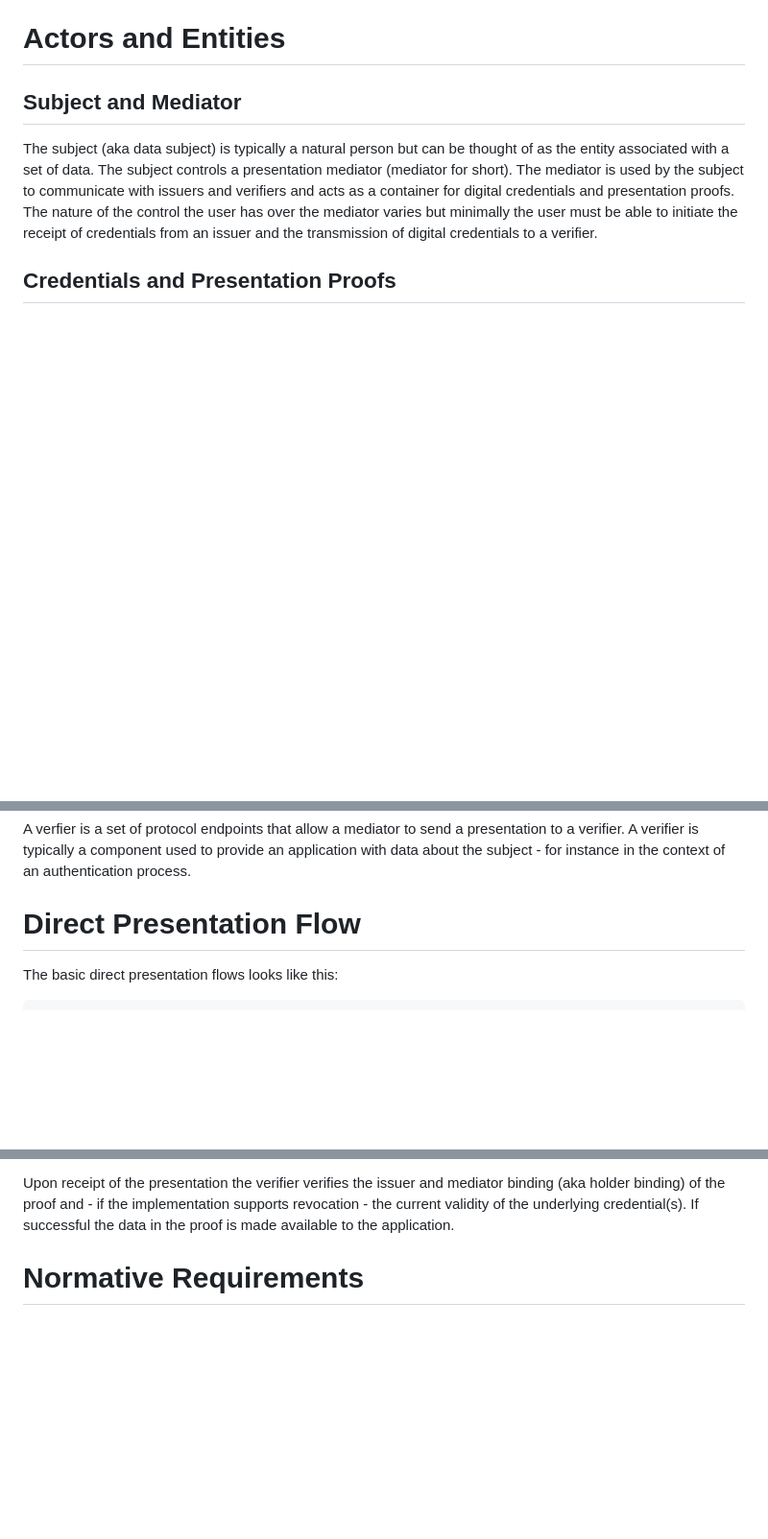
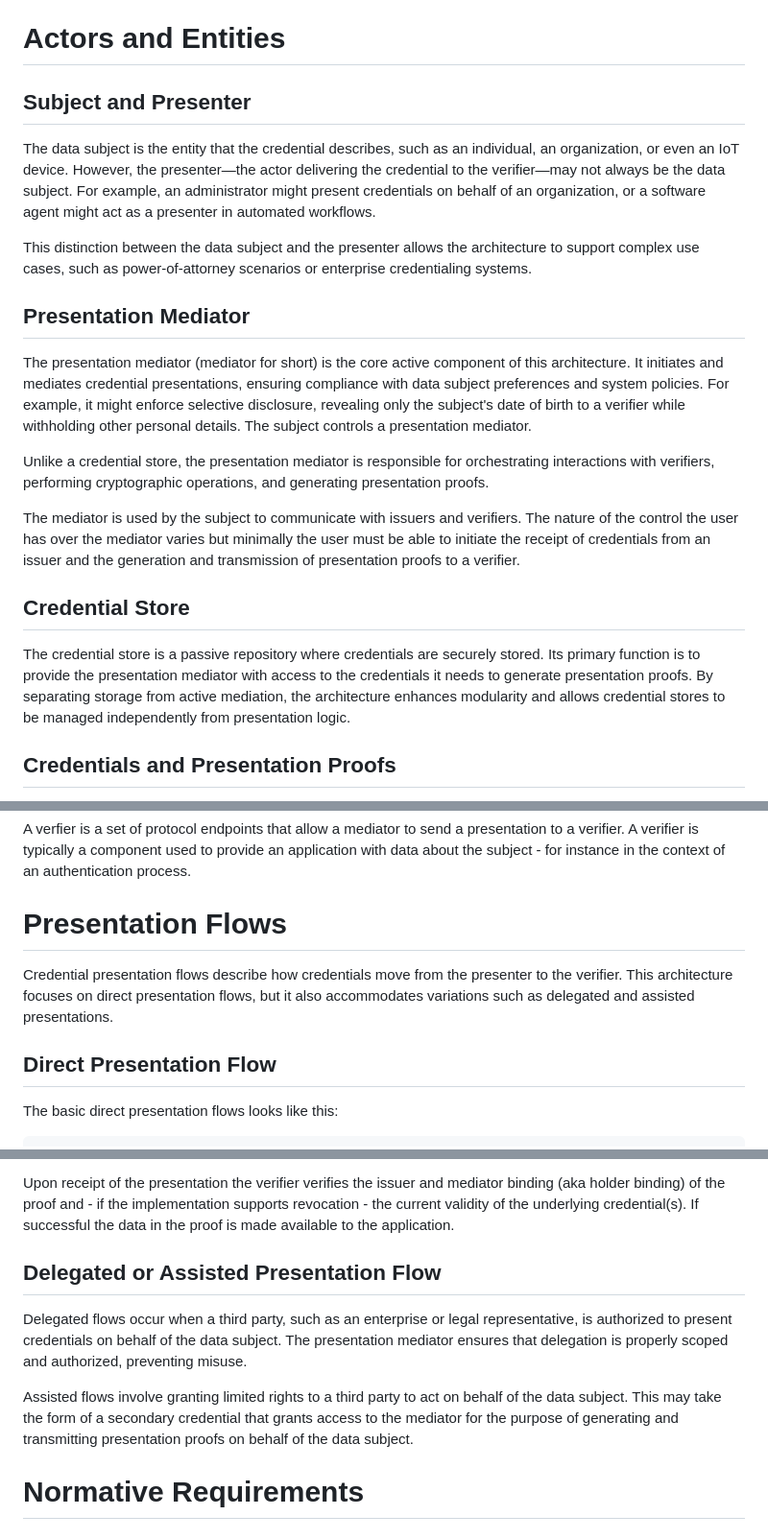
Before and after one commit to leifj/wallet-refarch, a Markdown page: draft-johansson-direct-presentation-arch.md, 3 parts joined by grey strips. Shown at 96% size. Drawn GitHub-style; blank space fills up the shorter version.

Commit message:
merge more suggestions

```diff
--- a/draft-johansson-direct-presentation-arch.md
+++ b/draft-johansson-direct-presentation-arch.md
@@ -174,9 +174,23 @@ Direct presentation flow should be seen as a generalization of the Self-Sovereig
 
 # Actors and Entities
 
-## Subject and Mediator
+## Subject and Presenter
 
-The subject (aka data subject) is typically a natural person but can be thought of as the entity associated with a set of data. The subject controls a presentation mediator (mediator for short). The mediator is used by the subject to communicate with issuers and verifiers and acts as a container for digital credentials and presentation proofs. The nature of the control the user has over the mediator varies but minimally the user must be able to initiate the receipt of credentials from an issuer and the transmission of digital credentials to a verifier.
+The data subject is the entity that the credential describes, such as an individual, an organization, or even an IoT device. However, the presenter—the actor delivering the credential to the verifier—may not always be the data subject. For example, an administrator might present credentials on behalf of an organization, or a software agent might act as a presenter in automated workflows.
+
+This distinction between the data subject and the presenter allows the architecture to support complex use cases, such as power-of-attorney scenarios or enterprise credentialing systems.
+
+## Presentation Mediator
+
+The presentation mediator (mediator for short) is the core active component of this architecture. It initiates and mediates credential presentations, ensuring compliance with data subject preferences and system policies. For example, it might enforce selective disclosure, revealing only the subject's date of birth to a verifier while withholding other personal details. The subject controls a presentation mediator.
+
+Unlike a credential store, the presentation mediator is responsible for orchestrating interactions with verifiers, performing cryptographic operations, and generating presentation proofs.
+
+The mediator is used by the subject to communicate with issuers and verifiers. The nature of the control the user has over the mediator varies but minimally the user must be able to initiate the receipt of credentials from an issuer and the generation and transmission of presentation proofs to a verifier.
+
+## Credential Store
+
+The credential store is a passive repository where credentials are securely stored. Its primary function is to provide the presentation mediator with access to the credentials it needs to generate presentation proofs. By separating storage from active mediation, the architecture enhances modularity and allows credential stores to be managed independently from presentation logic.
 
 ## Credentials and Presentation Proofs
 
@@ -188,7 +202,11 @@ An issuer is a set of protcol endpoints that allow a mediator to receive a crede
 
 A verfier is a set of protocol endpoints that allow a mediator to send a presentation to a verifier. A verifier is typically a component used to provide an application with data about the subject - for instance in the context of an authentication process.
 
-# Direct Presentation Flow
+# Presentation Flows
+
+Credential presentation flows describe how credentials move from the presenter to the verifier. This architecture focuses on direct presentation flows, but it also accommodates variations such as delegated and assisted presentations.
+
+## Direct Presentation Flow
 
 The basic direct presentation flows looks like this:
 
@@ -226,6 +244,12 @@ The mediator receives a credential from the issuer. The credential is typically
 At some later point, the subject wants to use the credentials in their mediator to provide identity data to an application. The application has a verifier (a specific software component responsible for verifying presentation proofs) associated with it. The mediator - often after involving the user in some form of interaction to choose which credential(s) to use and what parts of the credential(s) to include - generates a presentation proof and sends it to the verifier. The precise way this flow is initiated is again implementation dependent and in some cases (notably {{OIDC4VP}}) the flow starts with the subject visiting the application and hitting a "login" button which directs the users device to launch the mediator to complete the flow. These details are left out of the diagram above.
 
 Upon receipt of the presentation the verifier verifies the issuer and mediator binding (aka holder binding) of the proof and - if the implementation supports revocation - the current validity of the underlying credential(s). If successful the data in the proof is made available to the application.
+
+## Delegated or Assisted Presentation Flow
+
+Delegated flows occur when a third party, such as an enterprise or legal representative, is authorized to present credentials on behalf of the data subject. The presentation mediator ensures that delegation is properly scoped and authorized, preventing misuse.
+
+Assisted flows involve granting limited rights to a third party to act on behalf of the data subject. This may take the form of a secondary credential that grants access to the mediator for the purpose of generating and transmitting presentation proofs on behalf of the data subject.
 
 # Normative Requirements
 
```
